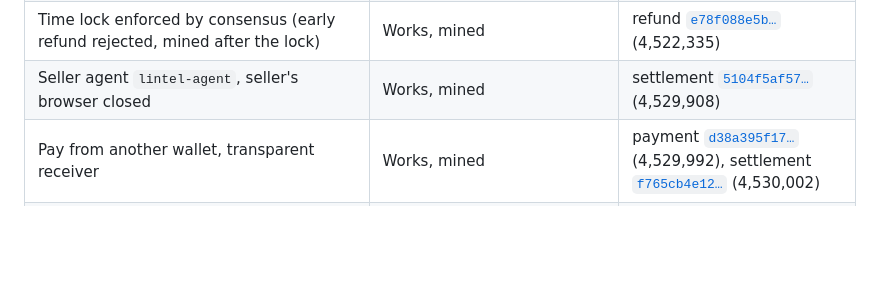
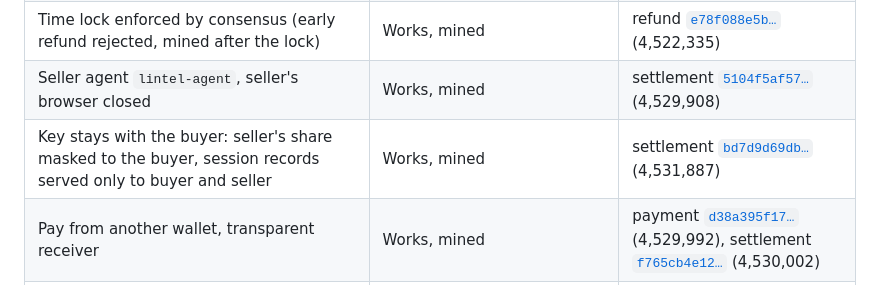
Before and after one commit to Godwin-web3/lintel, a Markdown page: README.md, the part around the change. Drawn GitHub-style; blank space fills up the shorter version.

Commit message:
README: session-privacy sale in the testnet table

```diff
--- a/README.md
+++ b/README.md
@@ -35,6 +35,7 @@ Every row below runs on Zcash testnet (NU7, Ironwood pool, v6 transactions). Tra
 | Refund after the lock (browser) | Works, mined | refund [`992163c4a2…`](https://lintel-relay.onrender.com/chain/tx/992163c4a20b3cc2e363b3720aeac8f25162c81bc795736d285b0b1bd3e43392) (4,522,635, `nLockTime` 4,522,631) |
 | Time lock enforced by consensus (early refund rejected, mined after the lock) | Works, mined | refund [`e78f088e5b…`](https://lintel-relay.onrender.com/chain/tx/e78f088e5bae544378439cf8e665fca72abe1f0f1157feaf0167acf1502963b8) (4,522,335) |
 | Seller agent `lintel-agent`, seller's browser closed | Works, mined | settlement [`5104f5af57…`](https://lintel-relay.onrender.com/chain/tx/5104f5af5766142cdeeba4d742b24c37149cbfdeaadbe51dd501d99e7c9aacc2) (4,529,908) |
+| Key stays with the buyer: seller's share masked to the buyer, session records served only to buyer and seller | Works, mined | settlement [`bd7d9d69db…`](https://lintel-relay.onrender.com/chain/tx/bd7d9d69db555eeb21170a77d36c16332f06d39eb900c34658eb906055d00cdc) (4,531,887) |
 | Pay from another wallet, transparent receiver | Works, mined | payment [`d38a395f17…`](https://lintel-relay.onrender.com/chain/tx/d38a395f17644f8c27598ac5a0c5ae6c6d287dbb872ff52b793bce7b2c25e3ed) (4,529,992), settlement [`f765cb4e12…`](https://lintel-relay.onrender.com/chain/tx/f765cb4e12f3a2fa22d7afb0c6d1973a4372351460990222f72fae26405ec628) (4,530,002) |
 | Pay from another wallet, Orchard receiver (Ironwood note) | Works, mined | payment [`7375623f73…`](https://lintel-relay.onrender.com/chain/tx/7375623f73840a1e0c5c9becc4c818fb1f7233e72899839f377fdfbc33b91bd2) (4,530,006), settlement [`a7575c5e61…`](https://lintel-relay.onrender.com/chain/tx/a7575c5e61915887f8ccdd14a9cd68a7c05c155387aa8fce858ead3f5aadcf9a) (4,530,013) |
 | Multi-copy listings, buyers order while the seller is offline | Works, off-chain only (no coins move) | [How it works](docs/how-it-works.md#6-multi-copy-presale-listings) |
```
